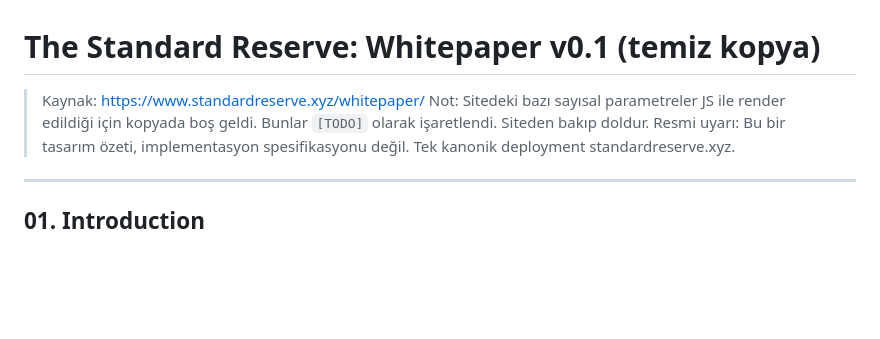
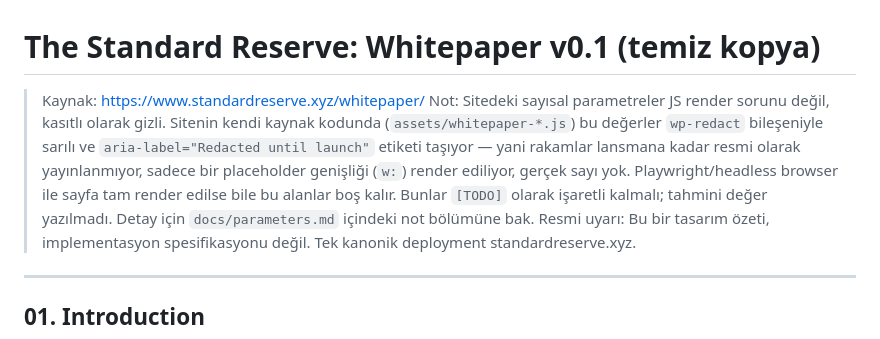
Before and after one commit to memosr/standard-reserve-explainer, a Markdown page: docs/whitepaper.md, the part around the change. Drawn GitHub-style; blank space fills up the shorter version.

```diff
--- a/docs/whitepaper.md
+++ b/docs/whitepaper.md
@@ -1,7 +1,12 @@
 # The Standard Reserve: Whitepaper v0.1 (temiz kopya)
 
 > Kaynak: https://www.standardreserve.xyz/whitepaper/
-> Not: Sitedeki bazı sayısal parametreler JS ile render edildiği için kopyada boş geldi. Bunlar `[TODO]` olarak işaretlendi. Siteden bakıp doldur.
+> Not: Sitedeki sayısal parametreler JS render sorunu değil, kasıtlı olarak gizli. Sitenin kendi kaynak kodunda
+> (`assets/whitepaper-*.js`) bu değerler `wp-redact` bileşeniyle sarılı ve `aria-label="Redacted until launch"`
+> etiketi taşıyor — yani rakamlar lansmana kadar resmi olarak yayınlanmıyor, sadece bir placeholder genişliği
+> (`w:`) render ediliyor, gerçek sayı yok. Playwright/headless browser ile sayfa tam render edilse bile bu
+> alanlar boş kalır. Bunlar `[TODO]` olarak işaretli kalmalı; tahmini değer yazılmadı. Detay için
+> `docs/parameters.md` içindeki not bölümüne bak.
 > Resmi uyarı: Bu bir tasarım özeti, implementasyon spesifikasyonu değil. Tek kanonik deployment standardreserve.xyz.
 
 ---
```
Also changed, not shown: docs/parameters.md (added, +128 -0 lines).
